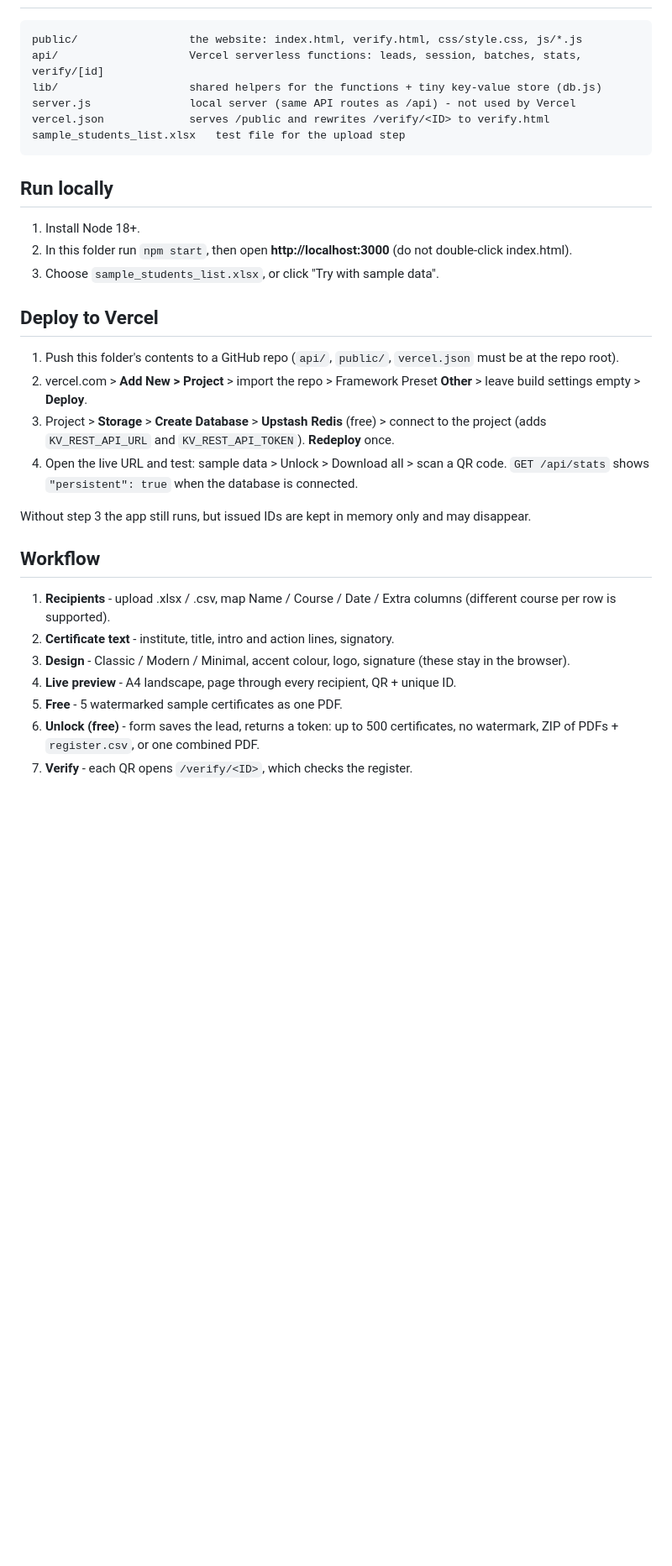
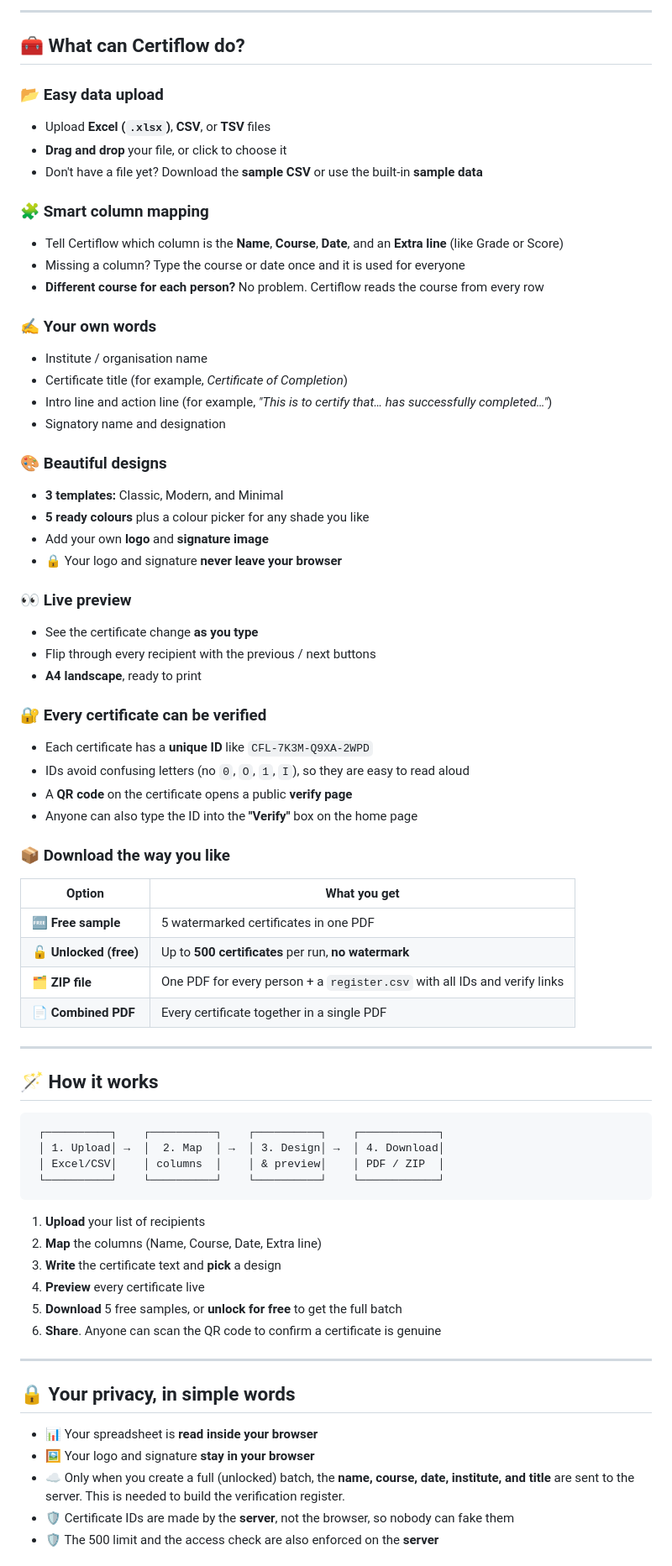
Before and after one commit to AadiTheCoder3006/Certiflow, a Markdown page: README.md, the part around one of its changes. Shown at 84% size. Drawn GitHub-style; blank space fills up the shorter version.

Commit message:
Enhance README with project details and instructions
Expanded the README to provide detailed project information, features, and usage instructions.

````diff
--- a/README.md
+++ b/README.md
@@ -14,34 +81,73 @@ The front end in `public/` is identical in both cases.
+---
+
+## 🧰 What can Certiflow do?
+
+### 📂 Easy data upload
+- Upload **Excel (`.xlsx`)**, **CSV**, or **TSV** files
+- **Drag and drop** your file, or click to choose it
+- Don't have a file yet? Download the **sample CSV** or use the built-in **sample data**
+
+### 🧩 Smart column mapping
+- Tell Certiflow which column is the **Name**, **Course**, **Date**, and an **Extra line** (like Grade or Score)
+- Missing a column? Type the course or date once and it is used for everyone
+- **Different course for each person?** No problem. Certiflow reads the course from every row
+
+### ✍️ Your own words
+- Institute / organisation name
+- Certificate title (for example, *Certificate of Completion*)
+- Intro line and action line (for example, *"This is to certify that… has successfully completed…"*)
+- Signatory name and designation
+
+### 🎨 Beautiful designs
+- **3 templates:** Classic, Modern, and Minimal
+- **5 ready colours** plus a colour picker for any shade you like
+- Add your own **logo** and **signature image**
+- 🔒 Your logo and signature **never leave your browser**
+
+### 👀 Live preview
+- See the certificate change **as you type**
+- Flip through every recipient with the previous / next buttons
+- **A4 landscape**, ready to print
+
+### 🔐 Every certificate can be verified
+- Each certificate has a **unique ID** like `CFL-7K3M-Q9XA-2WPD`
+- IDs avoid confusing letters (no `0`, `O`, `1`, `I`), so they are easy to read aloud
+- A **QR code** on the certificate opens a public **verify page**
+- Anyone can also type the ID into the **"Verify"** box on the home page
+
+### 📦 Download the way you like
+| Option | What you get |
+|---|---|
+| 🆓 **Free sample** | 5 watermarked certificates in one PDF |
+| 🔓 **Unlocked (free)** | Up to **500 certificates** per run, **no watermark** |
+| 🗂️ **ZIP file** | One PDF for every person + a `register.csv` with all IDs and verify links |
+| 📄 **Combined PDF** | Every certificate together in a single PDF |
+
+---
+
+## 🪄 How it works
+
 ```
-public/                 the website: index.html, verify.html, css/style.css, js/*.js
-api/                    Vercel serverless functions: leads, session, batches, stats, verify/[id]
-lib/                    shared helpers for the functions + tiny key-value store (db.js)
-server.js               local server (same API routes as /api) - not used by Vercel
-vercel.json             serves /public and rewrites /verify/<ID> to verify.html
-sample_students_list.xlsx   test file for the upload step
+ ┌──────────┐    ┌──────────┐    ┌──────────┐    ┌────────────┐
+ │ 1. Upload│ →  │  2. Map  │ →  │ 3. Design│ →  │ 4. Download│
+ │ Excel/CSV│    │ columns  │    │ & preview│    │ PDF / ZIP  │
+ └──────────┘    └──────────┘    └──────────┘    └────────────┘
 ```
 
-## Run locally
-1. Install Node 18+.
-2. In this folder run `npm start`, then open **http://localhost:3000** (do not double-click index.html).
-3. Choose `sample_students_list.xlsx`, or click "Try with sample data".
+1. **Upload** your list of recipients
+2. **Map** the columns (Name, Course, Date, Extra line)
+3. **Write** the certificate text and **pick** a design
+4. **Preview** every certificate live
+5. **Download** 5 free samples, or **unlock for free** to get the full batch
+6. **Share**. Anyone can scan the QR code to confirm a certificate is genuine
 
-## Deploy to Vercel
-1. Push this folder's contents to a GitHub repo (`api/`, `public/`, `vercel.json` must be at the repo root).
-2. vercel.com > **Add New > Project** > import the repo > Framework Preset **Other** > leave build settings empty > **Deploy**.
-3. Project > **Storage** > **Create Database** > **Upstash Redis** (free) > connect to the project
-   (adds `KV_REST_API_URL` and `KV_REST_API_TOKEN`). **Redeploy** once.
-4. Open the live URL and test: sample data > Unlock > Download all > scan a QR code.
-   `GET /api/stats` shows `"persistent": true` when the database is connected.
+---
 
-Without step 3 the app still runs, but issued IDs are kept in memory only and may disappear.
+## 🔒 Your privacy, in simple words
 
-## Workflow
-1. **Recipients** - upload .xlsx / .csv, map Name / Course / Date / Extra columns (different course per row is supported).
-2. **Certificate text** - institute, title, intro and action lines, signatory.
-3. **Design** - Classic / Modern / Minimal, accent colour, logo, signature (these stay in the browser).
-4. **Live preview** - A4 landscape, page through every recipient, QR + unique ID.
-5. **Free** - 5 watermarked sample certificates as one PDF.
-6. **Unlock (free)** - form saves the lead, returns a token: up to 500 certificates, no watermark,
-   ZIP of PDFs + `register.csv`, or one combined PDF.
-7. **Verify** - each QR opens `/verify/<ID>`, which checks the register.
+- 📊 Your spreadsheet is **read inside your browser**
+- 🖼️ Your logo and signature **stay in your browser**
+- ☁️ Only when you create a full (unlocked) batch, the **name, course, date, institute, and title** are sent to the server. This is needed to build the verification register.
+- 🛡️ Certificate IDs are made by the **server**, not the browser, so nobody can fake them
+- 🛡️ The 500 limit and the access check are also enforced on the **server**
 
````
Also changed, not shown: other parts of README.md (+140 -22 lines).
